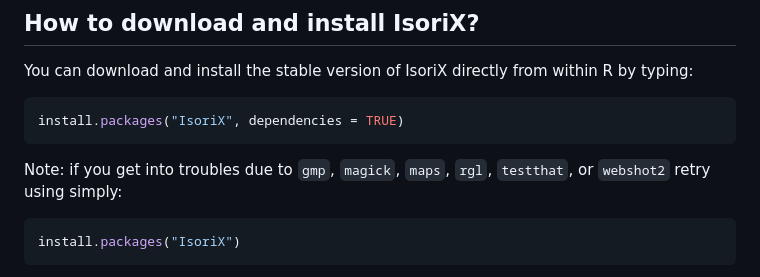
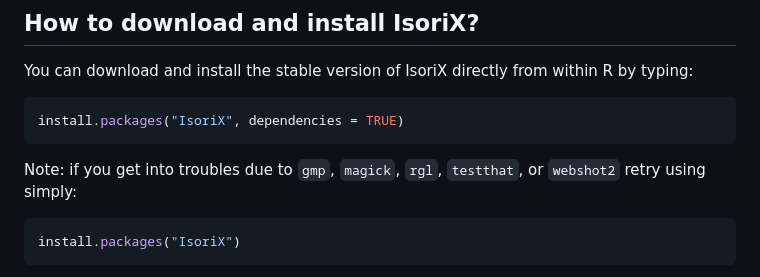
Before and after one commit to courtiol/IsoriX, a Markdown page: README.md, the part around the change. Drawn GitHub-style.

Commit message:
Remove maps (not used)

````diff
--- a/README.md
+++ b/README.md
@@ -33,7 +33,7 @@ You can download and install the stable version of IsoriX directly from within R
 install.packages("IsoriX", dependencies = TRUE)
 ```
 
-Note: if you get into troubles due to `gmp`, `magick`, `maps`, `rgl`, `testthat`, or `webshot2` retry using simply:
+Note: if you get into troubles due to `gmp`, `magick`, `rgl`, `testthat`, or `webshot2` retry using simply:
 
 ```R
 install.packages("IsoriX")
````
